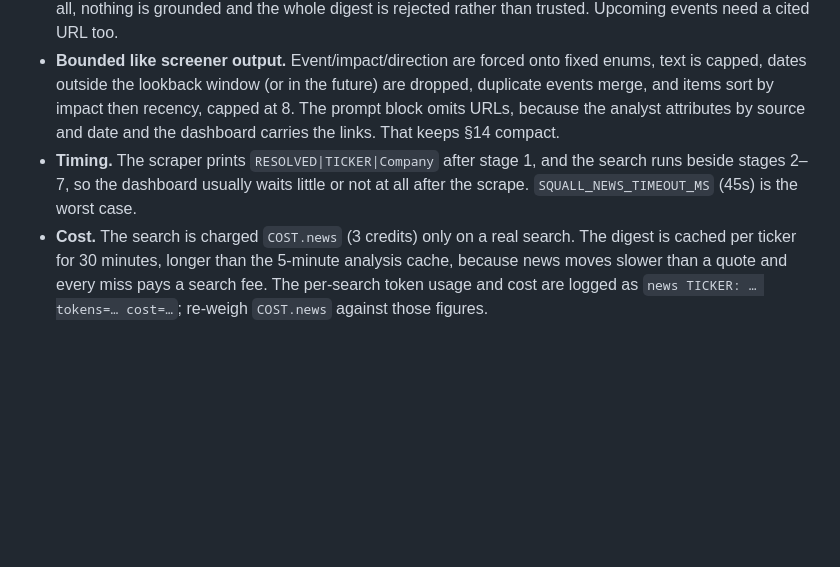
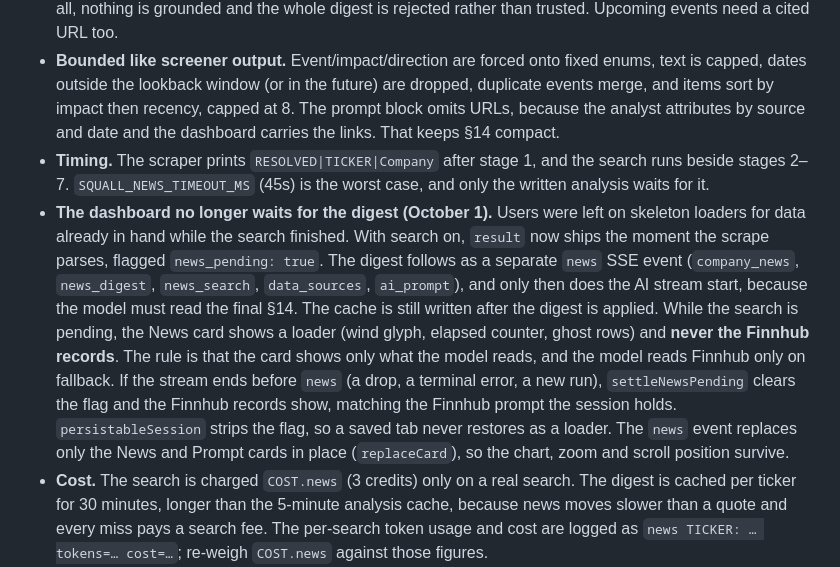
Before and after one commit to ilgardemir/STOCKPROJECT, a Markdown page: docs/engineering-notes.md, the part around the change. Drawn GitHub-style; blank space fills up the shorter version.

Commit message:
Docs: result no longer waits for the news digest
Co-Authored-By: Claude Opus 5.5 <noreply@anthropic.com>

```diff
--- a/docs/engineering-notes.md
+++ b/docs/engineering-notes.md
@@ -130,7 +130,8 @@ Replaces the Finnhub company-news records in `ai_prompt` §14 with a digest from
 
 - **Grounding is the load-bearing check.** An item is kept only if its URL, normalized to host plus path, matches a URL the search returned as a `url_citation` annotation. A headline the model invented or reconstructed from memory has no citation behind it and is dropped. If a response carries no annotations at all, nothing is grounded and the whole digest is rejected rather than trusted. Upcoming events need a cited URL too.
 - **Bounded like screener output.** Event/impact/direction are forced onto fixed enums, text is capped, dates outside the lookback window (or in the future) are dropped, duplicate events merge, and items sort by impact then recency, capped at 8. The prompt block omits URLs, because the analyst attributes by source and date and the dashboard carries the links. That keeps §14 compact.
-- **Timing.** The scraper prints `RESOLVED|TICKER|Company` after stage 1, and the search runs beside stages 2–7, so the dashboard usually waits little or not at all after the scrape. `SQUALL_NEWS_TIMEOUT_MS` (45s) is the worst case.
+- **Timing.** The scraper prints `RESOLVED|TICKER|Company` after stage 1, and the search runs beside stages 2–7. `SQUALL_NEWS_TIMEOUT_MS` (45s) is the worst case, and only the written analysis waits for it.
+- **The dashboard no longer waits for the digest (October 1).** Users were left on skeleton loaders for data already in hand while the search finished. With search on, `result` now ships the moment the scrape parses, flagged `news_pending: true`. The digest follows as a separate `news` SSE event (`company_news`, `news_digest`, `news_search`, `data_sources`, `ai_prompt`), and only then does the AI stream start, because the model must read the final §14. The cache is still written after the digest is applied. While the search is pending, the News card shows a loader (wind glyph, elapsed counter, ghost rows) and **never the Finnhub records**. The rule is that the card shows only what the model reads, and the model reads Finnhub only on fallback. If the stream ends before `news` (a drop, a terminal error, a new run), `settleNewsPending` clears the flag and the Finnhub records show, matching the Finnhub prompt the session holds. `persistableSession` strips the flag, so a saved tab never restores as a loader. The `news` event replaces only the News and Prompt cards in place (`replaceCard`), so the chart, zoom and scroll position survive.
 - **Cost.** The search is charged `COST.news` (3 credits) only on a real search. The digest is cached per ticker for 30 minutes, longer than the 5-minute analysis cache, because news moves slower than a quote and every miss pays a search fee. The per-search token usage and cost are logged as `news TICKER: … tokens=… cost=…`; re-weigh `COST.news` against those figures.
 - **Fallback is the scraper's Finnhub §14, untouched.** Search off (`SQUALL_NEWS_SEARCH=off`), no key, no budget, a timeout, an error, or zero grounded items all leave the payload exactly as the scraper built it. `/stats` → `news` counts searches, hits and failures.
 - **Exa, not native search, by default.** The first live run used OpenRouter's auto choice (OpenAI native search for GPT-6 Luna): 8 items came back and **zero** `url_citation` annotations, so grounding rejected all 8 and every analysis fell back to Finnhub. Exa's results are injected into the prompt and returned as annotations whatever the output format. Exa queries with the user message, so that message is a short keyword query and all instructions live in the system message.
```
Also changed, not shown: CLAUDE.md (+6 -3 lines).
